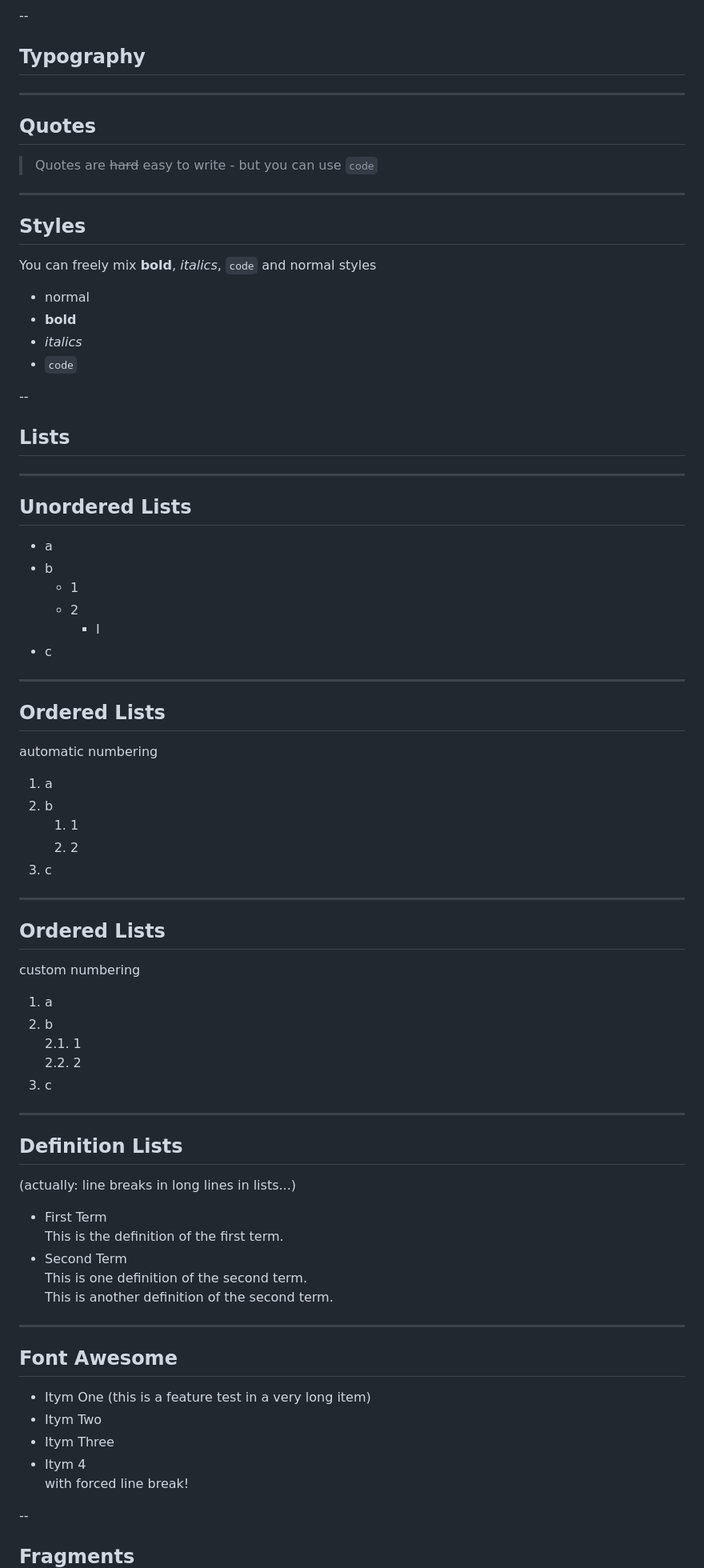
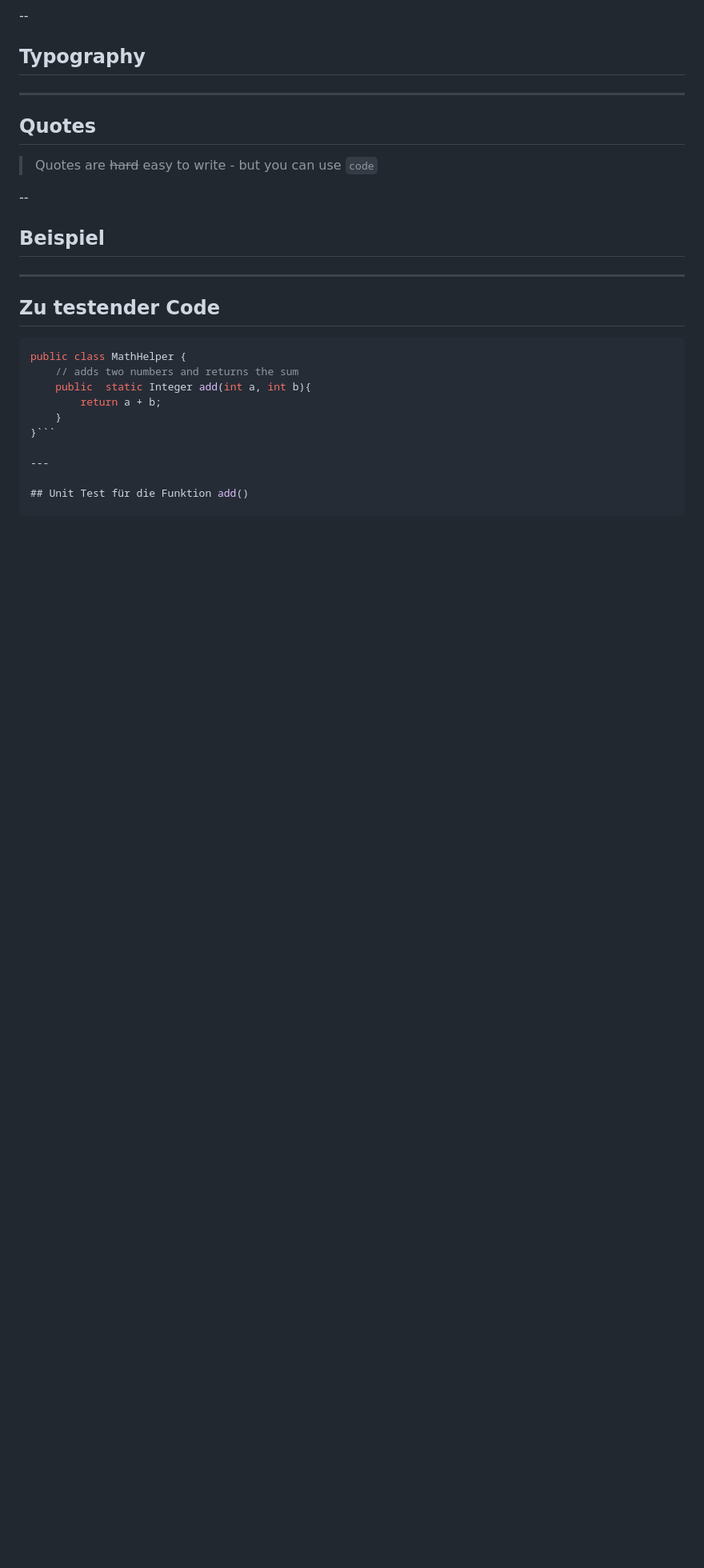
Before and after one commit to rhabichl/RevealJs, a Markdown page: slides.md, the part around one of its changes. Shown at 80% size. GitHub-like rendering; blank space fills up the shorter version.

````diff
--- a/slides.md
+++ b/slides.md
@@ -11,79 +11,23 @@
 > Quotes are ~~hard~~ easy
 > to write - but you can use `code`
 
----
-
-## Styles
-
-You can freely mix **bold**, *italics*, `code` and normal styles
-
-* normal
-* **bold**
-* *italics*
-* `code`
-
 --
 
-## Lists
+## Beispiel
 
 ---
 
-## Unordered Lists
+## Zu testender Code
 
-* a
-* b
-  * 1
-  * 2
-    * I
-* c
+```Java
+public class MathHelper {
+    // adds two numbers and returns the sum
+    public  static Integer add(int a, int b){
+        return a + b;
+    }
+}```
 
 ---
 
-## Ordered Lists
+## Unit Test für die Funktion add()
 
-automatic numbering
-
-1. a
-1. b
-    1. 1
-    1. 2
-1. c
-
----
-
-## Ordered Lists
-
-custom numbering
-
-1. a
-2. b
-    2.1. 1
-    2.2. 2
-3. c
-
----
-
-## Definition Lists
-
-(actually: line breaks in long lines in lists...)
-
-* First Term
-This is the definition of the first term.
-* Second Term
-This is one definition of the second term.
-This is another definition of the second term.
-
----
-
-## Font Awesome
-
-*  Itym One<!-- .element: class="mdfa fa-info-circle"--> (this is a feature test in a very long item)
-*  Itym Two<!-- .element: class="mdfa fa-question-circle"-->
-*  Itym Three<!-- .element: class="mdfa fa-exclamation-circle"-->
-*  Itym 4<!-- .element: class="mdfa fa-exclamation-triangle"-->
-with forced line break!
-
---
-
-## Fragments
-
````
Also changed, not shown: other parts of slides.md (+8 -66 lines).
